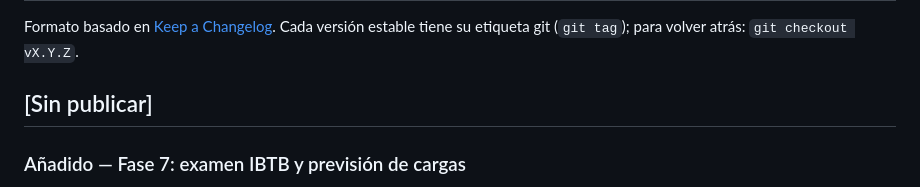
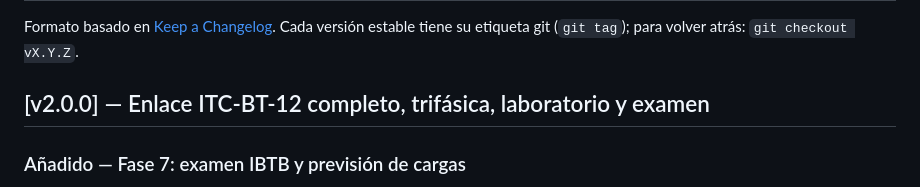
Before and after one commit to ArianSERASAN/simulador_instalaciones_rebt, a Markdown page: CHANGELOG.md, the part around the change. GitHub-like rendering.

Commit message:
Mark v2.0.0 release in the changelog
Co-Authored-By: Claude Fable 5 <noreply@anthropic.com>
Claude-Session: https://claude.ai/code/session_01Jv5M4yVUMxVYZXb7akKRXN

```diff
--- a/CHANGELOG.md
+++ b/CHANGELOG.md
@@ -4,7 +4,7 @@ Formato basado en [Keep a Changelog](https://keepachangelog.com/es/).
 Cada versión estable tiene su etiqueta git (`git tag`); para volver atrás:
 `git checkout vX.Y.Z`.
 
-## [Sin publicar]
+## [v2.0.0] — Enlace ITC-BT-12 completo, trifásica, laboratorio y examen
 
 ### Añadido — Fase 7: examen IBTB y previsión de cargas
 - **Examen tipo test** (menú, `src/11-modos.js`): banco de **44 preguntas**
```
